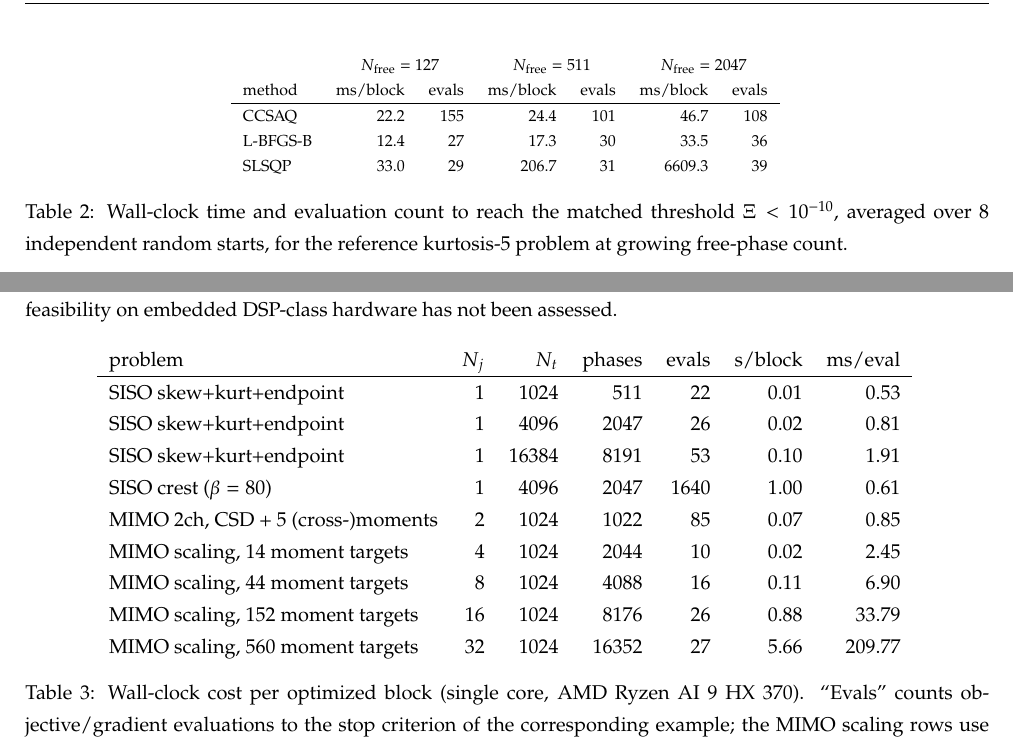
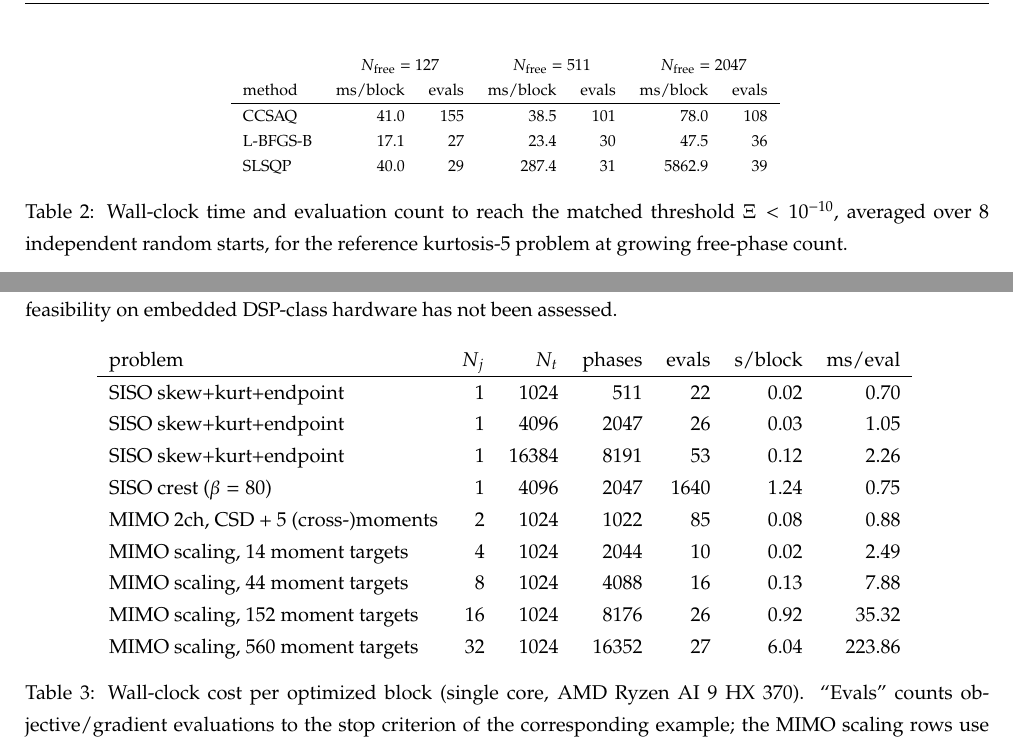
Before and after one commit to luchp/mimoshape, a LaTeX document (papers/26293/sss.tex, which reads papers/26293/tables/crest_bench_stats.tex, papers/26293/tables/optimizer_beta_continuation_stats.tex, papers/26293/tables/optimizer_comparison.tex): two parts of pages 15 and 17 of 29, joined at a grey line, cut so that both start at the same text. Compiled offline with pdfLaTeX.

```diff
--- a/papers/26293/tables/crest_bench_stats.tex
+++ b/papers/26293/tables/crest_bench_stats.tex
@@ -1,2 +1,2 @@
 \newcommand{\crestbenchseeds}{25}
-\newcommand{\crestbenchtimes}{0.1--1}
+\newcommand{\crestbenchtimes}{0.1 \mathrm{to} 1}
--- a/papers/26293/tables/optimizer_beta_continuation_stats.tex
+++ b/papers/26293/tables/optimizer_beta_continuation_stats.tex
@@ -1 +1 @@
-\newcommand{\betacontevalreduction}{33}
+\newcommand{\betacontevalreduction}{34}
--- a/papers/26293/tables/optimizer_comparison.tex
+++ b/papers/26293/tables/optimizer_comparison.tex
@@ -2,7 +2,7 @@
  & \multicolumn{2}{c}{$N_{\rm free}=127$} & \multicolumn{2}{c}{$N_{\rm free}=511$} & \multicolumn{2}{c}{$N_{\rm free}=2047$} \\
 method & ms/block & evals & ms/block & evals & ms/block & evals \\
 \hline
-CCSAQ & 22.2 & 155 & 24.4 & 101 & 46.7 & 108 \\
-L-BFGS-B & 12.4 & 27 & 17.3 & 30 & 33.5 & 36 \\
-SLSQP & 33.0 & 29 & 206.7 & 31 & 6609.3 & 39 \\
+CCSAQ & 41.0 & 155 & 38.5 & 101 & 78.0 & 108 \\
+L-BFGS-B & 17.1 & 27 & 23.4 & 30 & 47.5 & 36 \\
+SLSQP & 40.0 & 29 & 287.4 & 31 & 5862.9 & 39 \\
 \end{tabular}
--- a/papers/26293/tables/optimizer_stats.tex
+++ b/papers/26293/tables/optimizer_stats.tex
@@ -1,3 +1,3 @@
-\newcommand{\slsqpratio}{141}
+\newcommand{\slsqpratio}{75}
 \newcommand{\lbfgsbratio}{3.0}
 \newcommand{\optfreemax}{2047}
--- a/papers/26293/tables/road_stats.tex
+++ b/papers/26293/tables/road_stats.tex
@@ -1,6 +1,6 @@
 \newcommand{\roadcondmax}{4 \times 10^{7}}
 \newcommand{\roadcohmax}{0.9956}
-\newcommand{\roadblockms}{598}
+\newcommand{\roadblockms}{383}
 \newcommand{\roadstatrejected}{3}
 \newcommand{\roadkurtmax}{5.68}
 \newcommand{\roadcrestmax}{8.70}
--- a/papers/26293/tables/timing.tex
+++ b/papers/26293/tables/timing.tex
@@ -1,13 +1,13 @@
 \begin{tabular}{l r r r r r r}
 problem & $N_j$ & $N_t$ & phases & evals & s/block & ms/eval \\
 \hline
-SISO skew+kurt+endpoint & 1 & 1024 & 511 & 22 & 0.01 & 0.53 \\
-SISO skew+kurt+endpoint & 1 & 4096 & 2047 & 26 & 0.02 & 0.81 \\
-SISO skew+kurt+endpoint & 1 & 16384 & 8191 & 53 & 0.10 & 1.91 \\
-SISO crest ($\beta=80$) & 1 & 4096 & 2047 & 1640 & 1.00 & 0.61 \\
-MIMO 2ch, CSD + 5 (cross-)moments & 2 & 1024 & 1022 & 85 & 0.07 & 0.85 \\
-MIMO scaling, 14 moment targets & 4 & 1024 & 2044 & 10 & 0.02 & 2.45 \\
-MIMO scaling, 44 moment targets & 8 & 1024 & 4088 & 16 & 0.11 & 6.90 \\
-MIMO scaling, 152 moment targets & 16 & 1024 & 8176 & 26 & 0.88 & 33.79 \\
-MIMO scaling, 560 moment targets & 32 & 1024 & 16352 & 27 & 5.66 & 209.77 \\
+SISO skew+kurt+endpoint & 1 & 1024 & 511 & 22 & 0.02 & 0.70 \\
+SISO skew+kurt+endpoint & 1 & 4096 & 2047 & 26 & 0.03 & 1.05 \\
+SISO skew+kurt+endpoint & 1 & 16384 & 8191 & 53 & 0.12 & 2.26 \\
+SISO crest ($\beta=80$) & 1 & 4096 & 2047 & 1640 & 1.24 & 0.75 \\
+MIMO 2ch, CSD + 5 (cross-)moments & 2 & 1024 & 1022 & 85 & 0.08 & 0.88 \\
+MIMO scaling, 14 moment targets & 4 & 1024 & 2044 & 10 & 0.02 & 2.49 \\
+MIMO scaling, 44 moment targets & 8 & 1024 & 4088 & 16 & 0.13 & 7.88 \\
+MIMO scaling, 152 moment targets & 16 & 1024 & 8176 & 26 & 0.92 & 35.32 \\
+MIMO scaling, 560 moment targets & 32 & 1024 & 16352 & 27 & 6.04 & 223.86 \\
 \end{tabular}
```
Also changed, not shown: papers/26293/tables/optimizer_beta_continuation.tex (+1 -1 lines), README.md, papers/26293/figures/convergence.pdf, papers/26293/figures/crest_beta.pdf, papers/26293/figures/csd_match.pdf, papers/26293/figures/mimo_traces.pdf, papers/26293/figures/multimodel.pdf, papers/26293/figures/optimizer_comparison.pdf, papers/26293/figures/restarts.pdf, papers/26293/figures/road_csd.pdf, papers/26293/figures/road_traces.pdf, papers/26293/figures/siso_block.pdf, papers/26293/figures/title_art.pdf, 1 other file.
